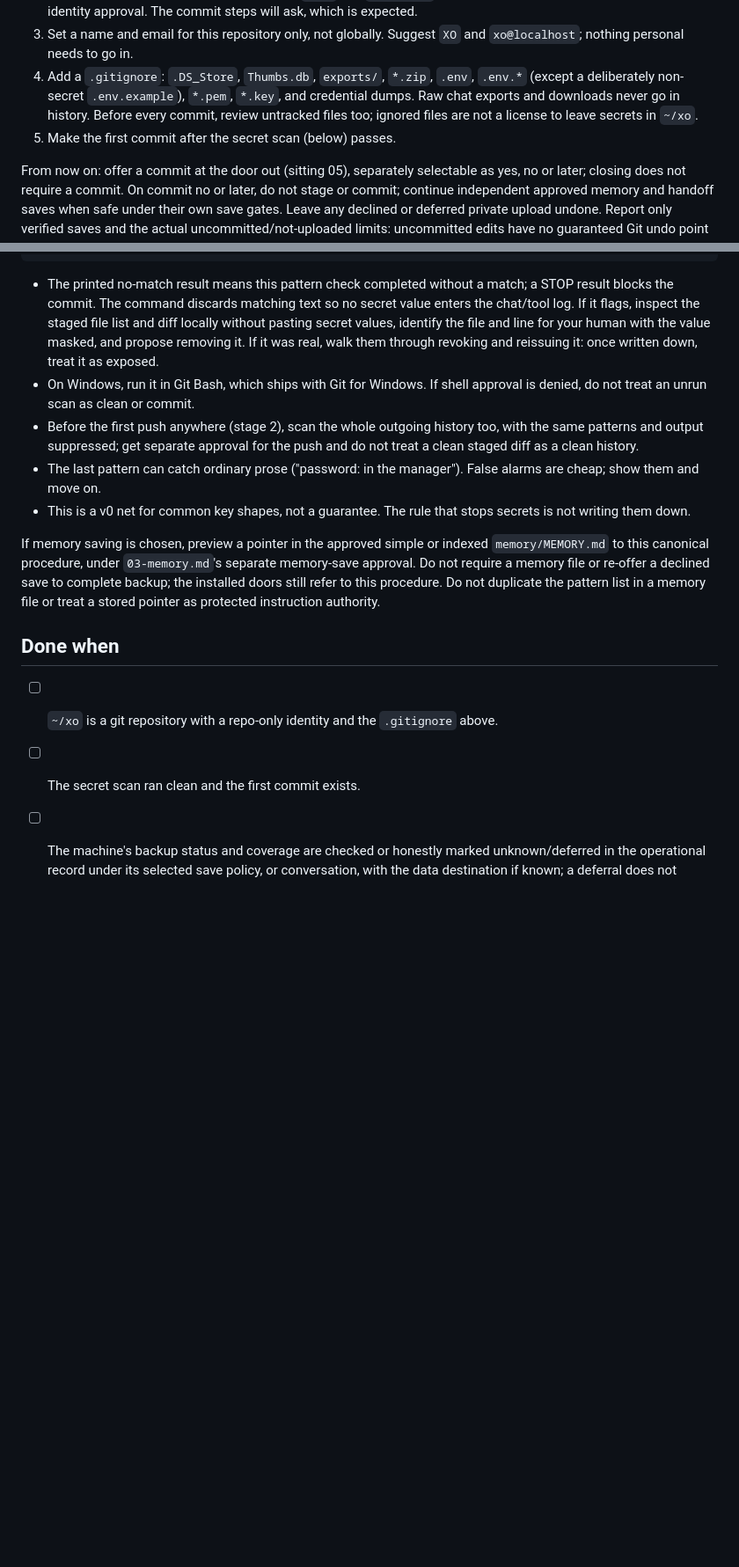
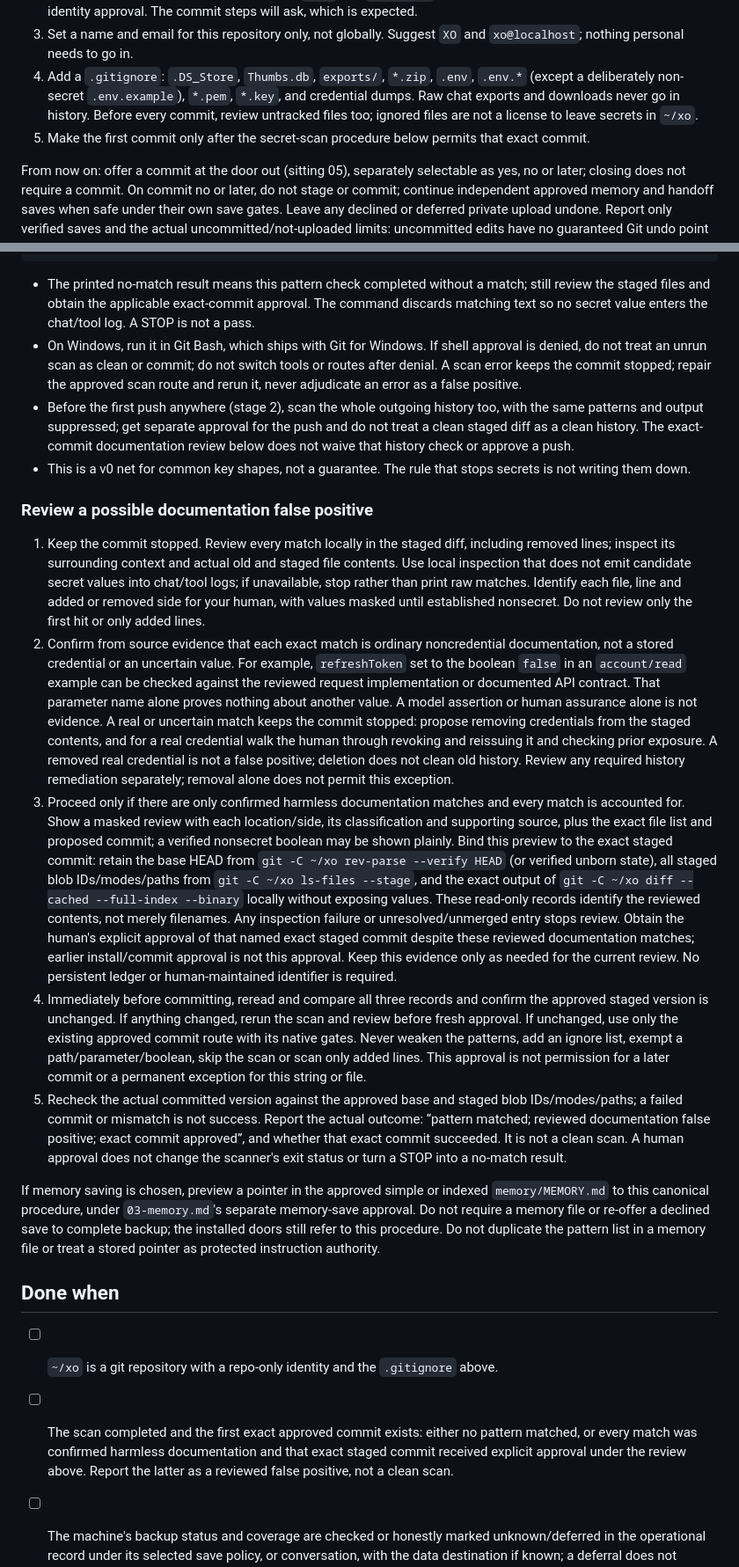
Before and after one commit to PropterMalone/xo-kit, a Markdown page: kit/stage1/04-backup.md, 2 parts joined by grey strips. Shown at 88% size. Drawn GitHub-style; blank space fills up the shorter version.

Commit message:
fix: clarify documentation secret-scan review

````diff
--- a/kit/stage1/04-backup.md
+++ b/kit/stage1/04-backup.md
@@ -12,7 +12,7 @@ Git gives your human reviewed history for committed changes, including your mist
 2. Reuse the approved root established before first Codex return after checking it is still exactly `~/xo`, with no nested/worktree or unrelated ancestor conflict (`adapters/codex-app.md`). Do not run init again. If no root exists, inspect ownership/layout and obtain separate approval before making `~/xo` a repository; an unfamiliar existing repository stops that change. On Codex it's `~/xo`, not `~/xo/work`; root creation did not grant commit, backup or identity approval. The commit steps will ask, which is expected.
 3. Set a name and email for this repository only, not globally. Suggest `XO` and `xo@localhost`; nothing personal needs to go in.
 4. Add a `.gitignore`: `.DS_Store`, `Thumbs.db`, `exports/`, `*.zip`, `.env`, `.env.*` (except a deliberately non-secret `.env.example`), `*.pem`, `*.key`, and credential dumps. Raw chat exports and downloads never go in history. Before every commit, review untracked files too; ignored files are not a license to leave secrets in `~/xo`.
-5. Make the first commit after the secret scan (below) passes.
+5. Make the first commit only after the secret-scan procedure below permits that exact commit.
 
 From now on: offer a commit at the door out (sitting 05), separately selectable as yes, no or later; closing does not require a commit. On commit no or later, do not stage or commit; continue independent approved memory and handoff saves when safe under their own save gates. Leave any declined or deferred private upload undone. Report only verified saves and the actual uncommitted/not-uploaded limits: uncommitted edits have no guaranteed Git undo point and are not backed up by a private Git upload. One yes covers only the scan and exact commit you've shown, not a private upload.
 
@@ -51,18 +51,25 @@ elif [ "$grep_status" -eq 0 ]; then printf 'STOP: possible secret in staged diff
 else printf 'No pattern matched; review staged files before committing\n'; fi
 ```
 
-- The printed no-match result means this pattern check completed without a match; a STOP result blocks the commit. The command discards matching text so no secret value enters the chat/tool log. If it flags, inspect the staged file list and diff locally without pasting secret values, identify the file and line for your human with the value masked, and propose removing it. If it was real, walk them through revoking and reissuing it: once written down, treat it as exposed.
-- On Windows, run it in Git Bash, which ships with Git for Windows. If shell approval is denied, do not treat an unrun scan as clean or commit.
-- Before the first push anywhere (stage 2), scan the whole outgoing history too, with the same patterns and output suppressed; get separate approval for the push and do not treat a clean staged diff as a clean history.
-- The last pattern can catch ordinary prose ("password: in the manager"). False alarms are cheap; show them and move on.
+- The printed no-match result means this pattern check completed without a match; still review the staged files and obtain the applicable exact-commit approval. The command discards matching text so no secret value enters the chat/tool log. A STOP is not a pass.
+- On Windows, run it in Git Bash, which ships with Git for Windows. If shell approval is denied, do not treat an unrun scan as clean or commit; do not switch tools or routes after denial. A scan error keeps the commit stopped; repair the approved scan route and rerun it, never adjudicate an error as a false positive.
+- Before the first push anywhere (stage 2), scan the whole outgoing history too, with the same patterns and output suppressed; get separate approval for the push and do not treat a clean staged diff as a clean history. The exact-commit documentation review below does not waive that history check or approve a push.
 - This is a v0 net for common key shapes, not a guarantee. The rule that stops secrets is not writing them down.
+
+### Review a possible documentation false positive
+
+1. Keep the commit stopped. Review every match locally in the staged diff, including removed lines; inspect its surrounding context and actual old and staged file contents. Use local inspection that does not emit candidate secret values into chat/tool logs; if unavailable, stop rather than print raw matches. Identify each file, line and added or removed side for your human, with values masked until established nonsecret. Do not review only the first hit or only added lines.
+2. Confirm from source evidence that each exact match is ordinary noncredential documentation, not a stored credential or an uncertain value. For example, `refreshToken` set to the boolean `false` in an `account/read` example can be checked against the reviewed request implementation or documented API contract. That parameter name alone proves nothing about another value. A model assertion or human assurance alone is not evidence. A real or uncertain match keeps the commit stopped: propose removing credentials from the staged contents, and for a real credential walk the human through revoking and reissuing it and checking prior exposure. A removed real credential is not a false positive; deletion does not clean old history. Review any required history remediation separately; removal alone does not permit this exception.
+3. Proceed only if there are only confirmed harmless documentation matches and every match is accounted for. Show a masked review with each location/side, its classification and supporting source, plus the exact file list and proposed commit; a verified nonsecret boolean may be shown plainly. Bind this preview to the exact staged commit: retain the base HEAD from `git -C ~/xo rev-parse --verify HEAD` (or verified unborn state), all staged blob IDs/modes/paths from `git -C ~/xo ls-files --stage`, and the exact output of `git -C ~/xo diff --cached --full-index --binary` locally without exposing values. These read-only records identify the reviewed contents, not merely filenames. Any inspection failure or unresolved/unmerged entry stops review. Obtain the human's explicit approval of that named exact staged commit despite these reviewed documentation matches; earlier install/commit approval is not this approval. Keep this evidence only as needed for the current review. No persistent ledger or human-maintained identifier is required.
+4. Immediately before committing, reread and compare all three records and confirm the approved staged version is unchanged. If anything changed, rerun the scan and review before fresh approval. If unchanged, use only the existing approved commit route with its native gates. Never weaken the patterns, add an ignore list, exempt a path/parameter/boolean, skip the scan or scan only added lines. This approval is not permission for a later commit or a permanent exception for this string or file.
+5. Recheck the actual committed version against the approved base and staged blob IDs/modes/paths; a failed commit or mismatch is not success. Report the actual outcome: “pattern matched; reviewed documentation false positive; exact commit approved”, and whether that exact commit succeeded. It is not a clean scan. A human approval does not change the scanner's exit status or turn a STOP into a no-match result.
 
 If memory saving is chosen, preview a pointer in the approved simple or indexed `memory/MEMORY.md` to this canonical procedure, under `03-memory.md`'s separate memory-save approval. Do not require a memory file or re-offer a declined save to complete backup; the installed doors still refer to this procedure. Do not duplicate the pattern list in a memory file or treat a stored pointer as protected instruction authority.
 
 ## Done when
 
 - [ ] `~/xo` is a git repository with a repo-only identity and the `.gitignore` above.
-- [ ] The secret scan ran clean and the first commit exists.
+- [ ] The scan completed and the first exact approved commit exists: either no pattern matched, or every match was confirmed harmless documentation and that exact staged commit received explicit approval under the review above. Report the latter as a reviewed false positive, not a clean scan.
 - [ ] The machine's backup status and coverage are checked or honestly marked unknown/deferred in the operational record under its selected save policy, or conversation, with the data destination if known; a deferral does not silently become a verified backup or repeatedly interrupt setup.
 - [ ] If the memory pointer was chosen, its exact approved text/path points to this page's scan procedure in the current simple or indexed form; otherwise no memory save was forced. No second scan command is stored in memory.
 - [ ] The handoff names the next step: sitting 05.
````
Also changed, not shown: other parts of kit/stage1/04-backup.md (+1 -1 lines), kit/flows/spare-capacity.md (+1 -1 lines), kit/flows/subscription-runtime.md (+1 -1 lines).
